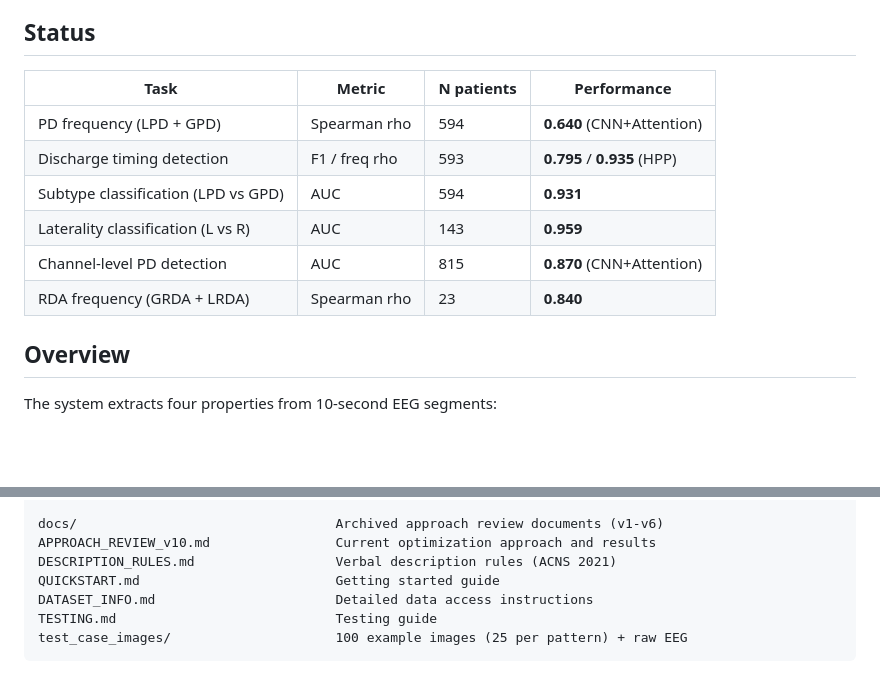
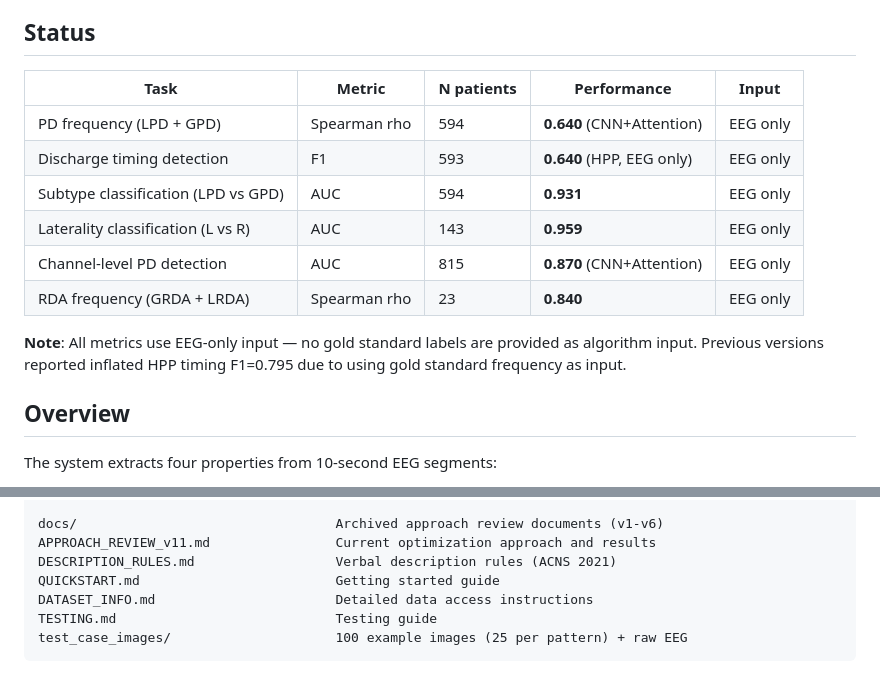
Before and after one commit to bdsp-core/grond, a Markdown page: README.md, 2 parts joined by grey strips. Rendered like a GitHub page; blank space fills up the shorter version.

```diff
--- a/README.md
+++ b/README.md
@@ -6,14 +6,16 @@ Algorithms for estimating the frequency of periodic discharges (PD) and rhythmic
 
 ## Status
 
-| Task | Metric | N patients | Performance |
-|------|--------|-----------|-------------|
-| PD frequency (LPD + GPD) | Spearman rho | 594 | **0.640** (CNN+Attention) |
-| Discharge timing detection | F1 / freq rho | 593 | **0.795** / **0.935** (HPP) |
-| Subtype classification (LPD vs GPD) | AUC | 594 | **0.931** |
-| Laterality classification (L vs R) | AUC | 143 | **0.959** |
-| Channel-level PD detection | AUC | 815 | **0.870** (CNN+Attention) |
-| RDA frequency (GRDA + LRDA) | Spearman rho | 23 | **0.840** |
+| Task | Metric | N patients | Performance | Input |
+|------|--------|-----------|-------------|-------|
+| PD frequency (LPD + GPD) | Spearman rho | 594 | **0.640** (CNN+Attention) | EEG only |
+| Discharge timing detection | F1 | 593 | **0.640** (HPP, EEG only) | EEG only |
+| Subtype classification (LPD vs GPD) | AUC | 594 | **0.931** | EEG only |
+| Laterality classification (L vs R) | AUC | 143 | **0.959** | EEG only |
+| Channel-level PD detection | AUC | 815 | **0.870** (CNN+Attention) | EEG only |
+| RDA frequency (GRDA + LRDA) | Spearman rho | 23 | **0.840** | EEG only |
+
+**Note**: All metrics use EEG-only input — no gold standard labels are provided as algorithm input. Previous versions reported inflated HPP timing F1=0.795 due to using gold standard frequency as input.
 
 ## Overview
 
@@ -167,7 +169,7 @@ code/
 └── environment.yml                   Conda environment specification
 
 docs/                                 Archived approach review documents (v1-v6)
-APPROACH_REVIEW_v10.md                Current optimization approach and results
+APPROACH_REVIEW_v11.md                Current optimization approach and results
 DESCRIPTION_RULES.md                  Verbal description rules (ACNS 2021)
 QUICKSTART.md                         Getting started guide
 DATASET_INFO.md                       Detailed data access instructions
```
Also changed, not shown: APPROACH_REVIEW_v11.md (added, +138 -0 lines).
